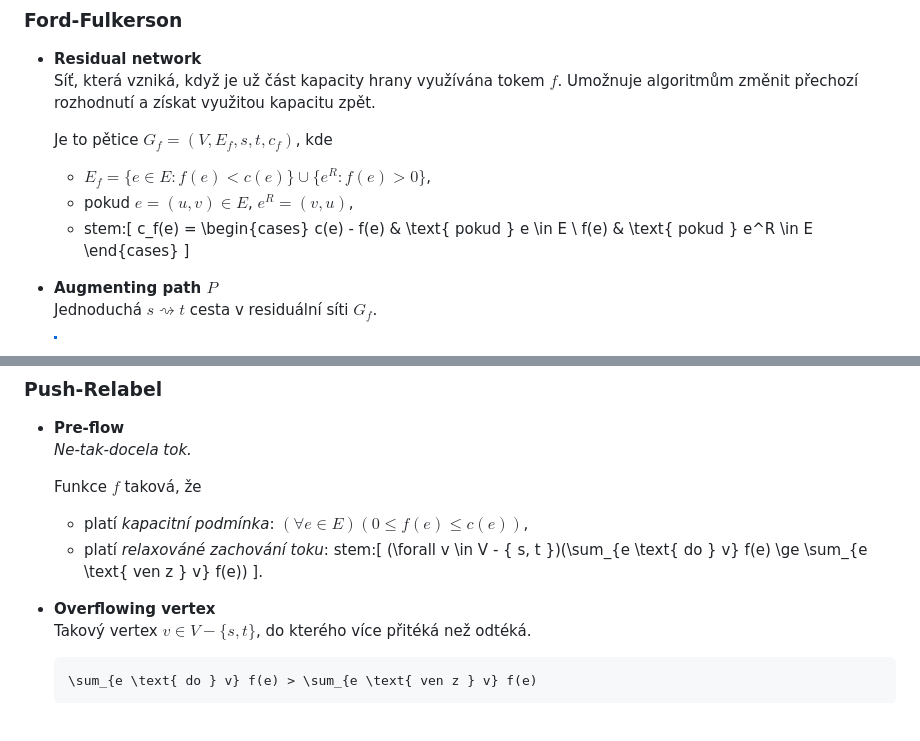
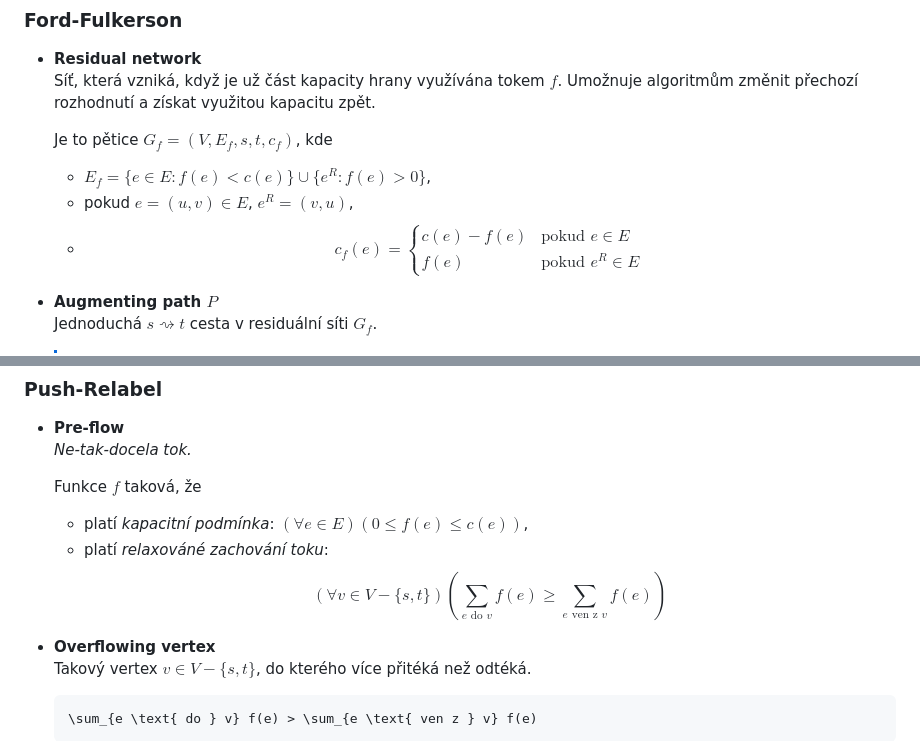
Before and after one commit to cafour/fi, a Markdown page: szmgr/SZP07_grafy.md, 2 parts joined by grey strips. Drawn GitHub-style; blank space fills up the shorter version.

```diff
--- a/szmgr/SZP07_grafy.md
+++ b/szmgr/SZP07_grafy.md
@@ -324,12 +324,12 @@ Dijkstrův algoritmus lze optimalizovat, pokud nás zajímá jen nejkratší ces
 
   - $E_f = \{ e \in E : f(e)  < c(e) \} \cup \{ e^R : f(e) > 0 \}$,
   - pokud $e = (u, v) \in E$, $e^R = (v, u)$,
-  - stem:[
+  - $$
     c_f(e) = \begin{cases}
     c(e) - f(e) & \text{ pokud } e \in E \\
     f(e) & \text{ pokud } e^R \in E
     \end{cases}
-    ]
+    $$
 
 - **Augmenting path $P$**\
   Jednoduchá $s \rightsquigarrow t$ cesta v residuální síti $G_f$.
@@ -394,9 +394,10 @@ Dijkstrův algoritmus lze optimalizovat, pokud nás zajímá jen nejkratší ces
   Funkce $f$ taková, že
 
   - platí _kapacitní podmínka_: $(\forall e \in E)(0 \le f(e) \le c(e))$,
-  - platí _relaxováné zachování toku_: stem:[
+  - platí _relaxováné zachování toku_:
+    $$
     (\forall v \in V - \{ s, t \})(\sum_{e \text{ do } v} f(e) \ge \sum_{e \text{ ven z } v} f(e))
-    ].
+    $$
 
 - **Overflowing vertex**\
   Takový vertex $v \in V - \{ s, t \}$, do kterého více přitéká než odtéká.
```
Also changed, not shown: szmgr/SZP03_statistika.md (+2 -2 lines), szmgr/SZP05_krivky_a_povrchy.md (+2 -2 lines).
